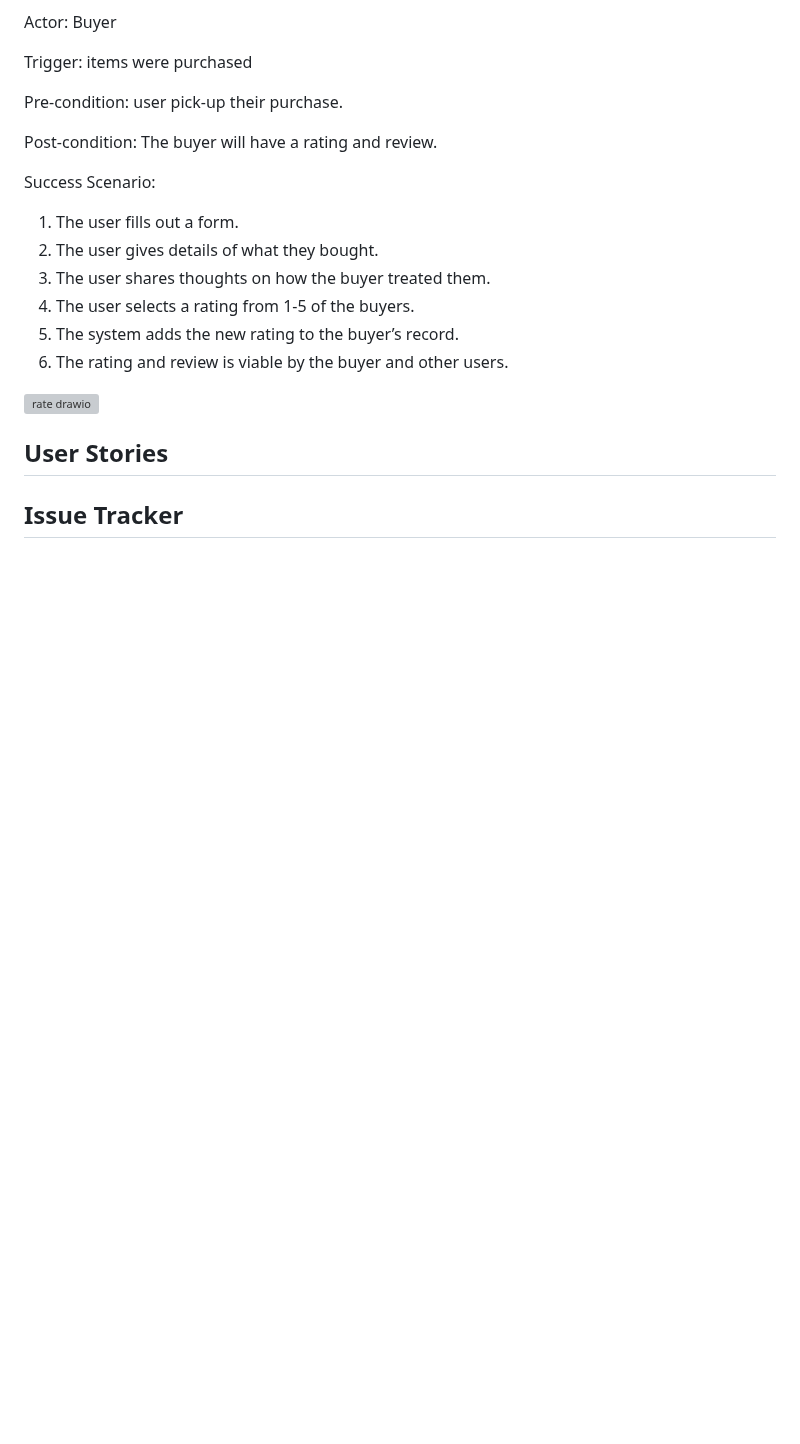
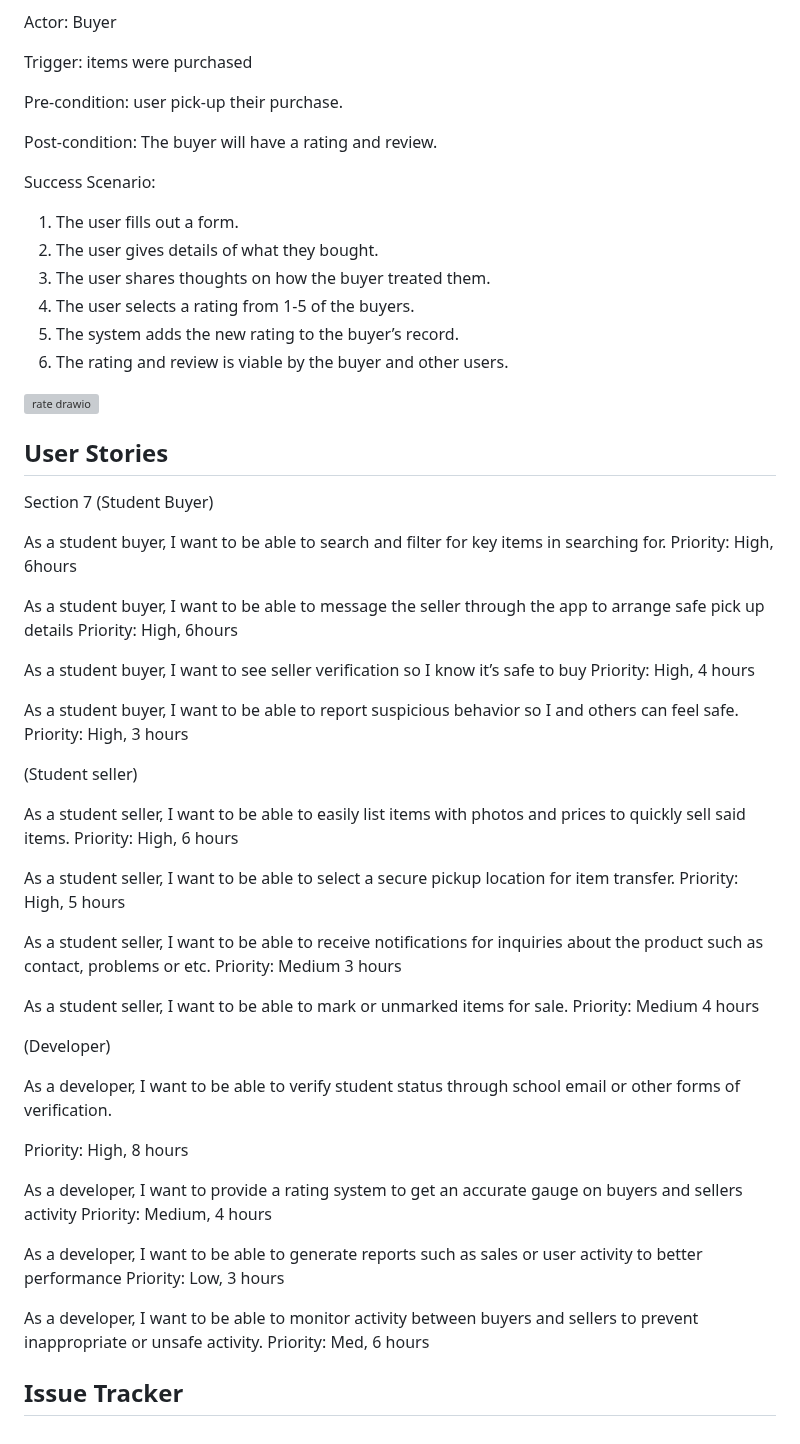
Before and after one commit to kbb249/online-thrifting-marketplace, a Markdown page: D.2.md, the part around the change. Drawn GitHub-style; blank space fills up the shorter version; grey boxes are pictures that could not be loaded.

```diff
--- a/D.2.md
+++ b/D.2.md
@@ -190,5 +190,48 @@ Success Scenario:
 
 
 ## User Stories
+Section 7
+(Student Buyer)
+
+As a student buyer, I want to be able to search and filter for key items in searching for.
+Priority: High, 6hours
+
+As a student buyer, I want to be able to message the seller through the app to arrange safe pick up details
+Priority: High, 6hours
+
+As a student buyer, I want to see seller verification so I know it’s safe to buy
+Priority: High, 4 hours
+
+As a student buyer, I want to be able to report suspicious behavior so I and others can feel safe.
+Priority: High, 3 hours
+
+(Student seller)
+
+As a student seller, I want to be able to easily list items with photos and prices to quickly sell said items.
+Priority: High, 6 hours
+
+As a student seller, I want to be able to select a secure pickup location for item transfer.
+Priority: High, 5 hours
+
+As a student seller, I want to be able to receive notifications for inquiries about the product such as contact, problems or etc.
+Priority: Medium 3 hours
+
+As a student seller, I want to be able to mark or unmarked items for sale.
+Priority: Medium 4 hours
+
+(Developer)
+
+As a developer, I want to be able to verify student status through school email or other forms of verification.
+
+Priority: High, 8 hours
+
+As a developer, I want to provide a rating system to get an accurate gauge on buyers and sellers activity
+Priority: Medium, 4 hours
+
+As a developer, I want to be able to generate reports such as sales or user activity to better performance
+Priority: Low, 3 hours
+
+As a developer, I want to be able to monitor activity between buyers and sellers to prevent inappropriate or unsafe activity.
+Priority: Med, 6 hours
 
 ## Issue Tracker
```
